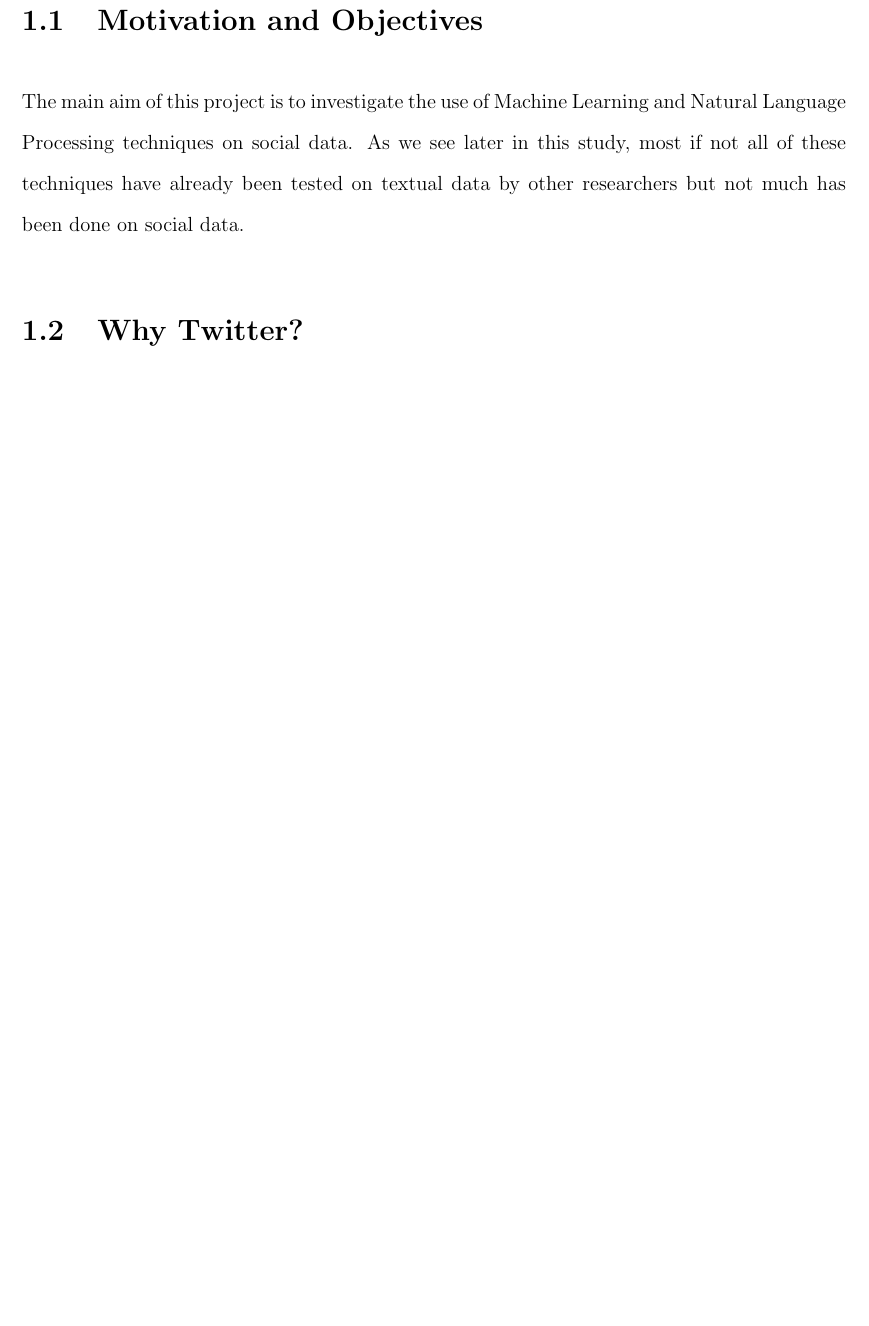
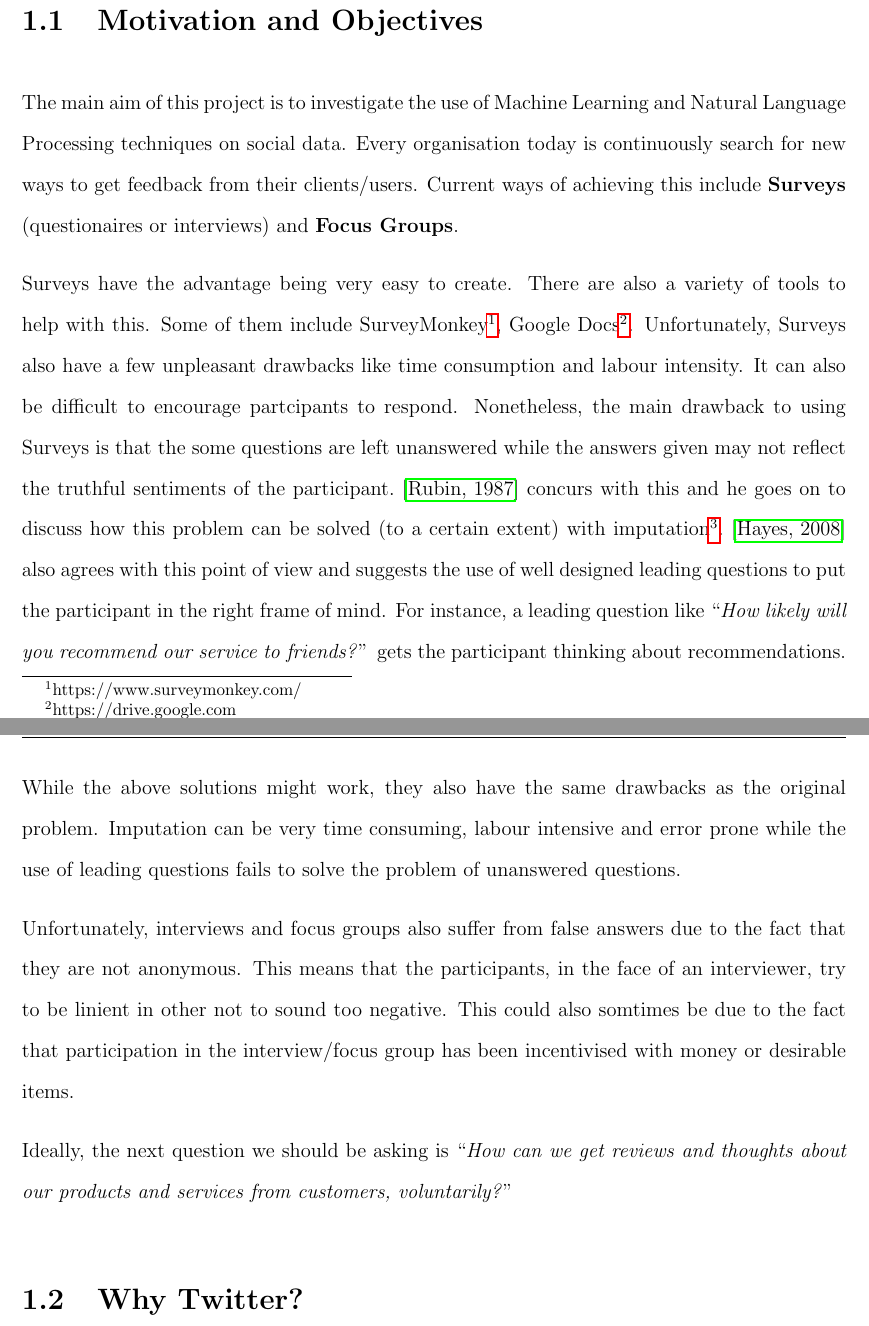
Before and after one commit to fayimora/Project-Writeups, a LaTeX document (Report/report.tex, which reads Report/introduction/introduction.tex): part of page 11 of 19 before the commit and two parts of pages 11 and 12 of 20 after it, the two joined at a grey line, cut so that both start at the same text, the shorter picture padded with empty space. The pictures show the PDF file Report/report.pdf that the author committed with the source.

Commit message:
Write about surveys and focus groups in introduction

```diff
--- a/Report/introduction/introduction.tex
+++ b/Report/introduction/introduction.tex
@@ -5,9 +5,34 @@
 
 \section{Motivation and Objectives}
 The main aim of this project is to investigate the use of Machine Learning and Natural Language
-Processing techniques on social data. As we see later in this study, most if not all of these
-techniques have already been tested on textual data by other researchers but not much has been done
-on social data.
+Processing techniques on social data. Every organisation today is continuously search for new ways
+to get feedback from their clients/users. Current ways of achieving this include
+\textbf{Surveys} (questionaires or interviews) and \textbf{Focus Groups}.
+
+Surveys have the advantage being very easy to create. There are also a variety of tools to help with
+this. Some of them include SurveyMonkey\footnote{https://www.surveymonkey.com/}, Google
+Docs\footnote{https://drive.google.com}. Unfortunately, Surveys also have a few unpleasant drawbacks
+like time consumption and labour intensity. It can also be difficult to encourage partcipants to
+respond. Nonetheless, the main drawback to using Surveys is that the some questions are left
+unanswered while the answers given may not reflect the truthful sentiments of the
+participant.~\cite{DonaldBRubin1987} concurs with this and he goes on to discuss how this problem
+can be solved (to a certain extent) with imputation\footnote{Imputation is the process of inferring
+plausible values for missing entries}.~\cite{BobEHayes2008} also agrees with this point of view and
+suggests the use of well designed leading questions to put the participant in the right frame of
+mind. For instance, a leading question like ``\textit{How likely will you recommend our service to
+friends?}'' gets the participant thinking about recommendations. While the above solutions might
+work, they also have the same drawbacks as the original problem. Imputation can be very time
+consuming, labour intensive and error prone while the use of leading questions fails to solve the
+problem of unanswered questions.
+
+Unfortunately, interviews and focus groups also suffer from false answers due to the fact that they
+are not anonymous. This means that the participants, in the face of an interviewer, try to be
+linient in other not to sound too negative. This could also somtimes be due to the fact that
+participation in the interview/focus group has been incentivised with money or desirable items.
+
+Ideally, the next question we should be asking is ``\textit{How can we get reviews and thoughts
+about our products and services from customers, voluntarily?}''
+
 
 \section{Why Twitter?}
 Twitter is a social micro-blogging platforms where users can share messages in 140 characters.
```
Also changed, not shown: Report/bibliography/bibliography.bib (added, +19 -0 lines), Report/report.tex (+1 -1 lines), Report/report.pdf.
